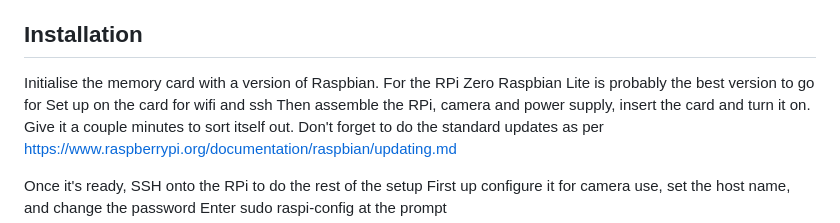
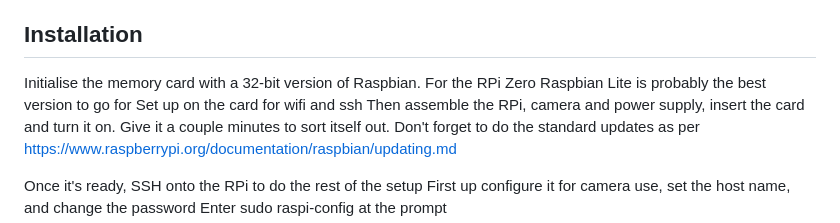
Before and after one commit to MarkGrimwood/Mognet-All-Sky-Camera-install, a Markdown page: README.md, the part around the change. GitHub-like rendering.

```diff
--- a/README.md
+++ b/README.md
@@ -14,7 +14,7 @@ You will need to know your latitude and longitude. An approximate location is fi
 
 ## Installation
 
-Initialise the memory card with a version of Raspbian. For the RPi Zero Raspbian Lite is probably the best version to go for
+Initialise the memory card with a 32-bit version of Raspbian. For the RPi Zero Raspbian Lite is probably the best version to go for
 Set up on the card for wifi and ssh
 Then assemble the RPi, camera and power supply, insert the card and turn it on. Give it a couple minutes to sort itself out. Don't forget to do the standard updates as per https://www.raspberrypi.org/documentation/raspbian/updating.md
 
```
